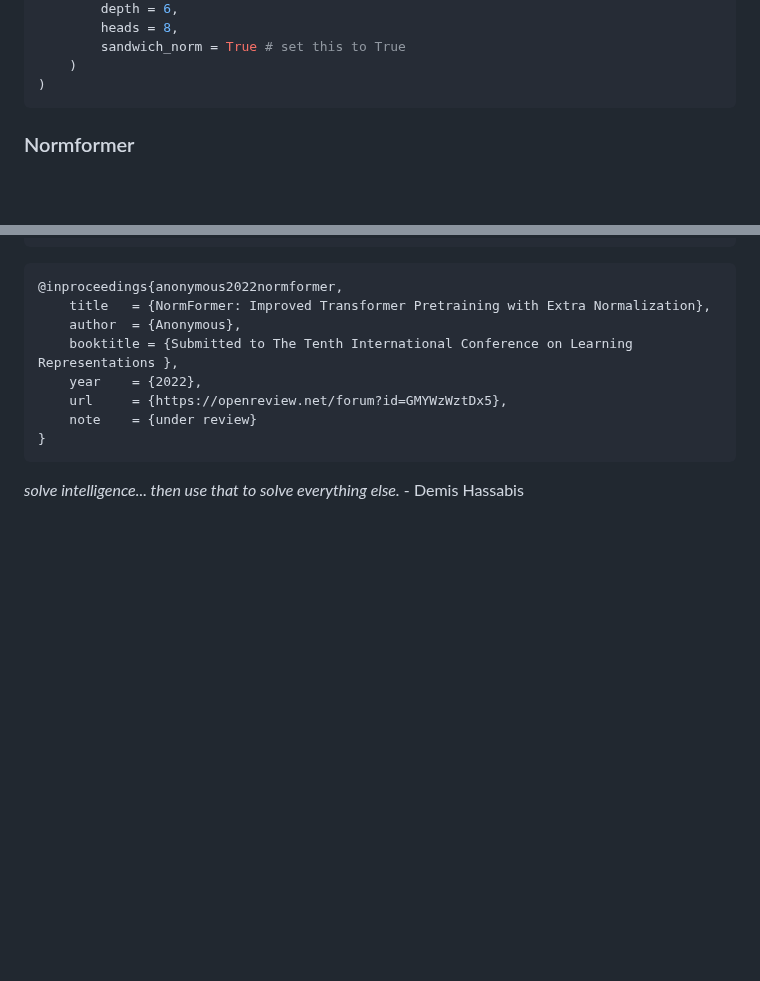
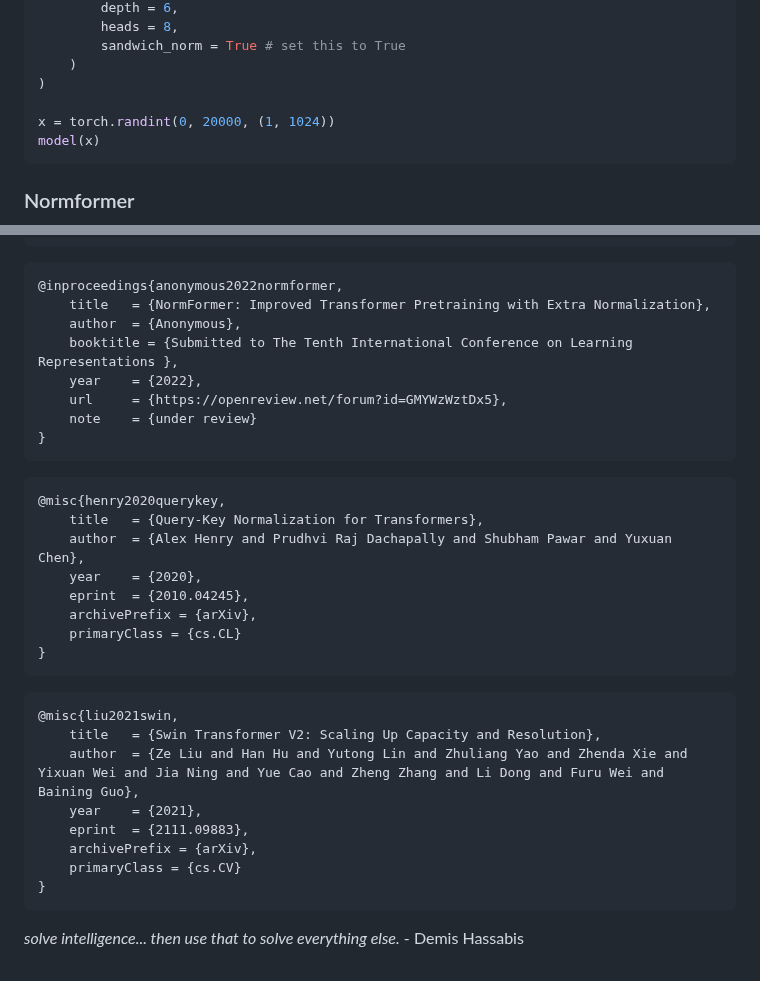
Before and after one commit to lucidrains/x-transformers, a Markdown page: README.md, 2 parts joined by grey strips. Drawn GitHub-style; blank space fills up the shorter version.

````diff
--- a/README.md
+++ b/README.md
@@ -810,6 +810,9 @@ model = TransformerWrapper(
         sandwich_norm = True # set this to True
     )
 )
+
+x = torch.randint(0, 20000, (1, 1024))
+model(x)
 ```
 
 ### Normformer
@@ -1291,4 +1326,26 @@ model(x, mask = mask) # (1, 1024, 100)
 }
 ```
 
+```bibtex
+@misc{henry2020querykey,
+    title   = {Query-Key Normalization for Transformers},
+    author  = {Alex Henry and Prudhvi Raj Dachapally and Shubham Pawar and Yuxuan Chen},
+    year    = {2020},
+    eprint  = {2010.04245},
+    archivePrefix = {arXiv},
+    primaryClass = {cs.CL}
+}
+```
+
+```bibtex
+@misc{liu2021swin,
+    title   = {Swin Transformer V2: Scaling Up Capacity and Resolution},
+    author  = {Ze Liu and Han Hu and Yutong Lin and Zhuliang Yao and Zhenda Xie and Yixuan Wei and Jia Ning and Yue Cao and Zheng Zhang and Li Dong and Furu Wei and Baining Guo},
+    year    = {2021},
+    eprint  = {2111.09883},
+    archivePrefix = {arXiv},
+    primaryClass = {cs.CV}
+}
+```
+
 *solve intelligence... then use that to solve everything else.* - Demis Hassabis
````
Also changed, not shown: other parts of README.md (+32 -0 lines), images/cosine-sim-attention.png (added), 2 other files.
